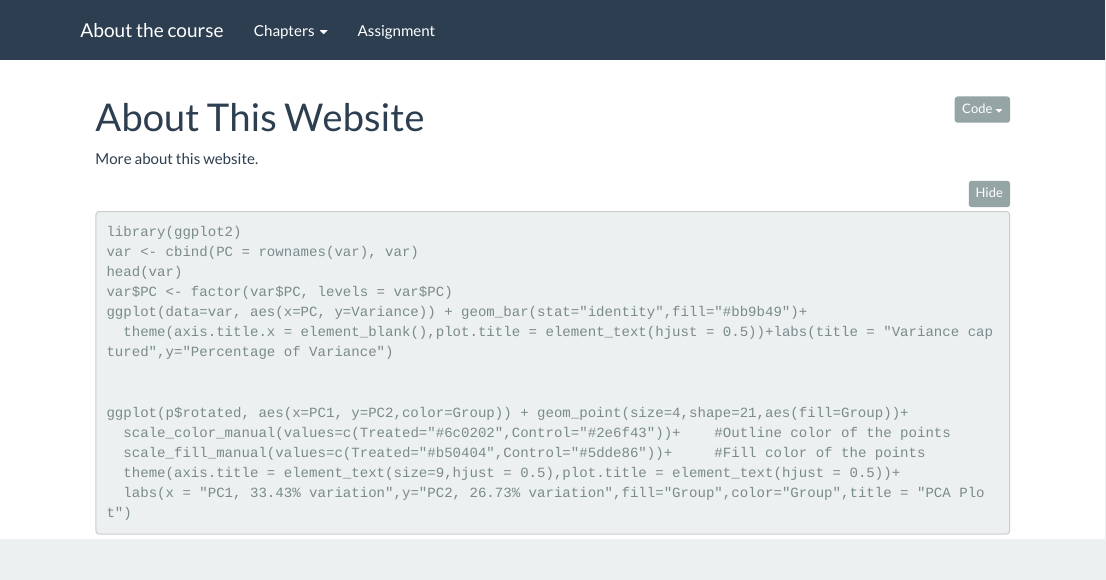
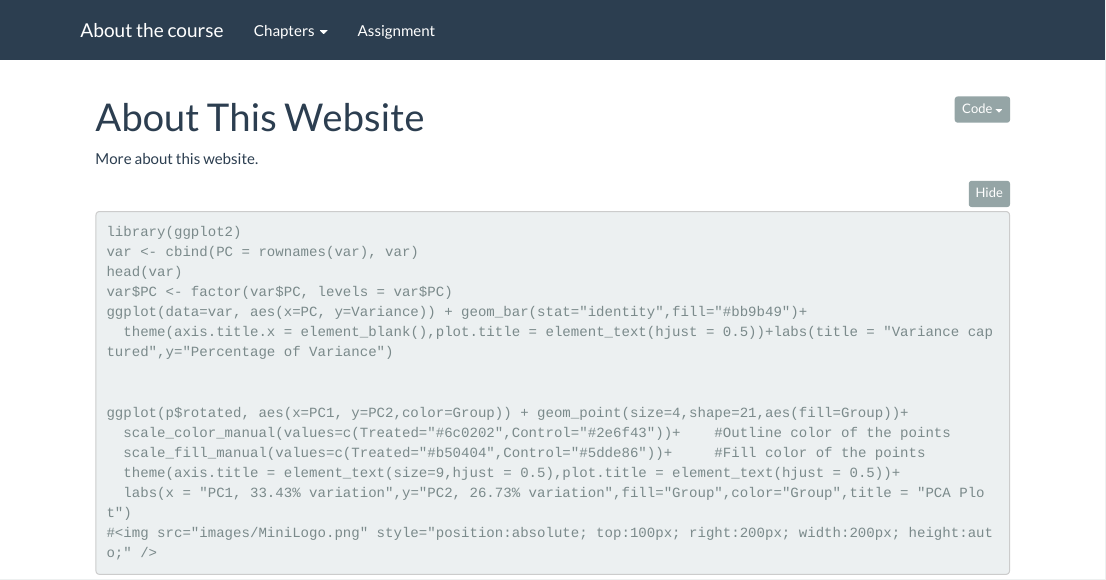
Before and after one commit to SystemsVirology/00_BasicRNASeq, an R Markdown document (about.Rmd): the page in a window 1100 px wide, from its top. Rendered offline with R 4.5, knitr and Pandoc, with nearby package versions; folded parts are opened.

Commit message:
adding first version5

````diff
--- a/about.Rmd
+++ b/about.Rmd
@@ -22,5 +22,5 @@ ggplot(p$rotated, aes(x=PC1, y=PC2,color=Group)) + geom_point(size=4,shape=21,ae
   scale_fill_manual(values=c(Treated="#b50404",Control="#5dde86"))+     #Fill color of the points
   theme(axis.title = element_text(size=9,hjust = 0.5),plot.title = element_text(hjust = 0.5))+
   labs(x = "PC1, 33.43% variation",y="PC2, 26.73% variation",fill="Group",color="Group",title = "PCA Plot")
-
+#<img src="images/MiniLogo.png" style="position:absolute; top:100px; right:200px; width:200px; height:auto;" />
 ```
````
Also changed, not shown: index.Rmd (+0 -2 lines), 2 other files.
